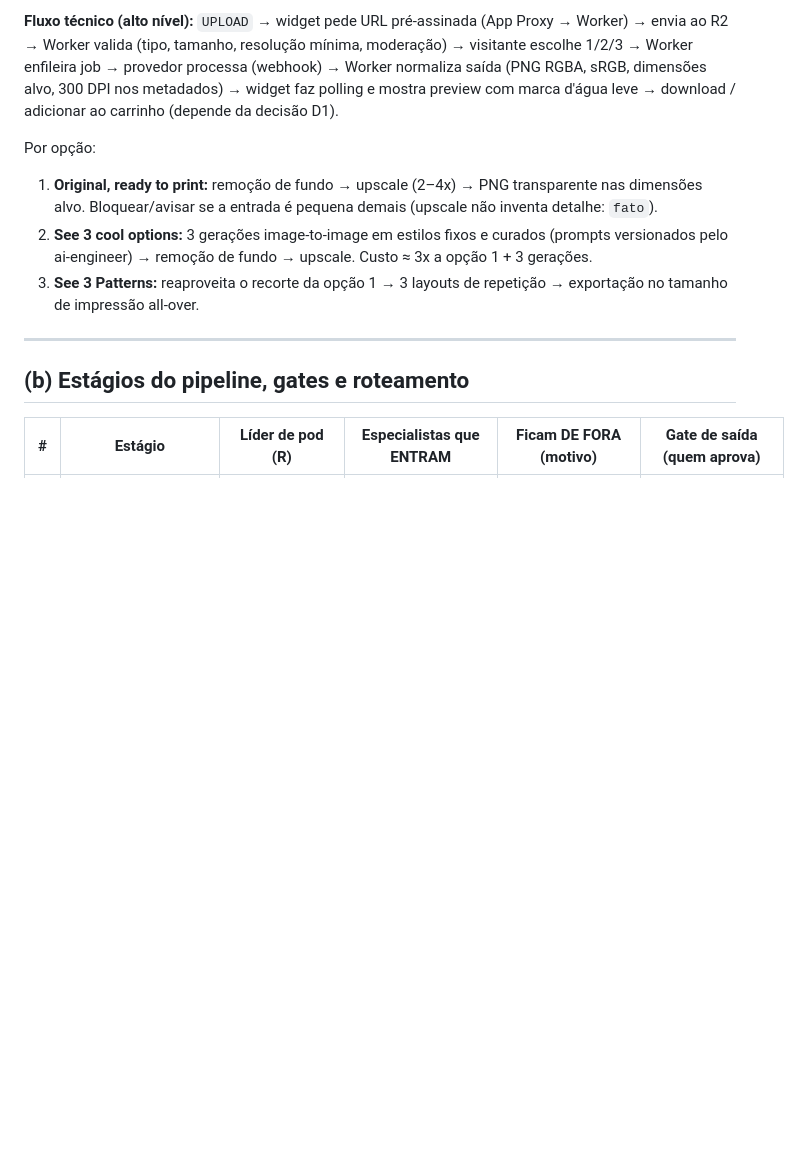
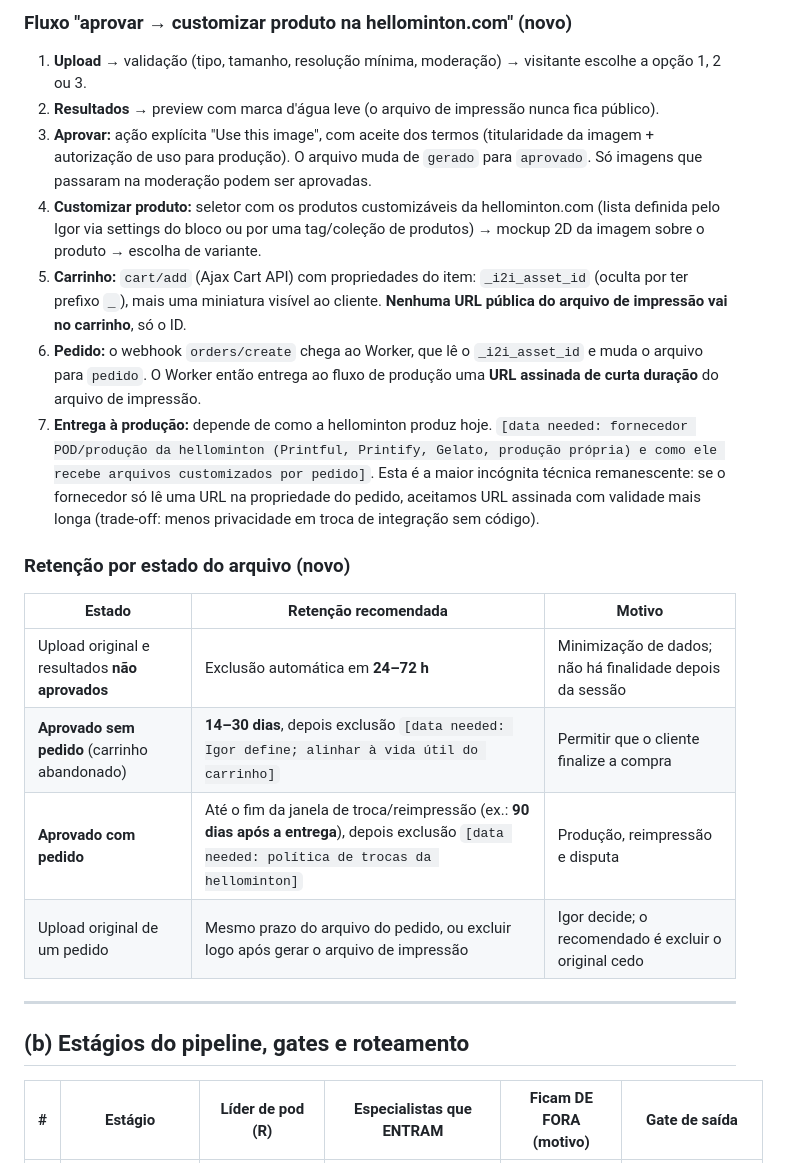
Before and after one commit to ai-igorbotelho-studio/image-to-imagination, a Markdown page: transition-interactive/plan-image-to-imagination.md, the part around one of its changes. Rendered like a GitHub page; blank space fills up the shorter version.

```diff
--- a/transition-interactive/plan-image-to-imagination.md
+++ b/transition-interactive/plan-image-to-imagination.md
@@ -33,15 +47,26 @@ A **opção 3 (Patterns)** sai na v1 como **composição determinística** (3 la
 
-**Fluxo técnico (alto nível):**
-`UPLOAD` → widget pede URL pré-assinada (App Proxy → Worker) → envia ao R2 → Worker valida (tipo, tamanho, resolução mínima, moderação) → visitante escolhe 1/2/3 → Worker enfileira job → provedor processa (webhook) → Worker normaliza saída (PNG RGBA, sRGB, dimensões alvo, 300 DPI nos metadados) → widget faz polling e mostra preview com marca d'água leve → download / adicionar ao carrinho (depende da decisão D1).
+### Fluxo "aprovar → customizar produto na hellominton.com" (novo)
 
-Por opção:
-1. **Original, ready to print:** remoção de fundo → upscale (2–4x) → PNG transparente nas dimensões alvo. Bloquear/avisar se a entrada é pequena demais (upscale não inventa detalhe: `fato`).
-2. **See 3 cool options:** 3 gerações image-to-image em estilos fixos e curados (prompts versionados pelo ai-engineer) → remoção de fundo → upscale. Custo ≈ 3x a opção 1 + 3 gerações.
-3. **See 3 Patterns:** reaproveita o recorte da opção 1 → 3 layouts de repetição → exportação no tamanho de impressão all-over.
+1. **Upload** → validação (tipo, tamanho, resolução mínima, moderação) → visitante escolhe a opção 1, 2 ou 3.
+2. **Resultados** → preview com marca d'água leve (o arquivo de impressão nunca fica público).
+3. **Aprovar:** ação explícita "Use this image", com aceite dos termos (titularidade da imagem + autorização de uso para produção). O arquivo muda de `gerado` para `aprovado`. Só imagens que passaram na moderação podem ser aprovadas.
+4. **Customizar produto:** seletor com os produtos customizáveis da hellominton.com (lista definida pelo Igor via settings do bloco ou por uma tag/coleção de produtos) → mockup 2D da imagem sobre o produto → escolha de variante.
+5. **Carrinho:** `cart/add` (Ajax Cart API) com propriedades do item: `_i2i_asset_id` (oculta por ter prefixo `_`), mais uma miniatura visível ao cliente. **Nenhuma URL pública do arquivo de impressão vai no carrinho**, só o ID.
+6. **Pedido:** o webhook `orders/create` chega ao Worker, que lê o `_i2i_asset_id` e muda o arquivo para `pedido`. O Worker então entrega ao fluxo de produção uma **URL assinada de curta duração** do arquivo de impressão.
+7. **Entrega à produção:** depende de como a hellominton produz hoje. `[data needed: fornecedor POD/produção da hellominton (Printful, Printify, Gelato, produção própria) e como ele recebe arquivos customizados por pedido]`. Esta é a maior incógnita técnica remanescente: se o fornecedor só lê uma URL na propriedade do pedido, aceitamos URL assinada com validade mais longa (trade-off: menos privacidade em troca de integração sem código).
+
+### Retenção por estado do arquivo (novo)
+
+| Estado | Retenção recomendada | Motivo |
+|---|---|---|
+| Upload original e resultados **não aprovados** | Exclusão automática em **24–72 h** | Minimização de dados; não há finalidade depois da sessão |
+| **Aprovado sem pedido** (carrinho abandonado) | **14–30 dias**, depois exclusão `[data needed: Igor define; alinhar à vida útil do carrinho]` | Permitir que o cliente finalize a compra |
+| **Aprovado com pedido** | Até o fim da janela de troca/reimpressão (ex.: **90 dias após a entrega**), depois exclusão `[data needed: política de trocas da hellominton]` | Produção, reimpressão e disputa |
+| Upload original de um pedido | Mesmo prazo do arquivo do pedido, ou excluir logo após gerar o arquivo de impressão | Igor decide; o recomendado é excluir o original cedo |
 
 ---
 
 ## (b) Estágios do pipeline, gates e roteamento
 
-| # | Estágio | Líder de pod (R) | Especialistas que ENTRAM | Ficam DE FORA (motivo) | Gate de saída (quem aprova) |
+| # | Estágio | Líder de pod (R) | Especialistas que ENTRAM | Ficam DE FORA (motivo) | Gate de saída |
 |---|---|---|---|---|---|
```
Also changed, not shown: other parts of transition-interactive/plan-image-to-imagination.md (+68 -44 lines).
